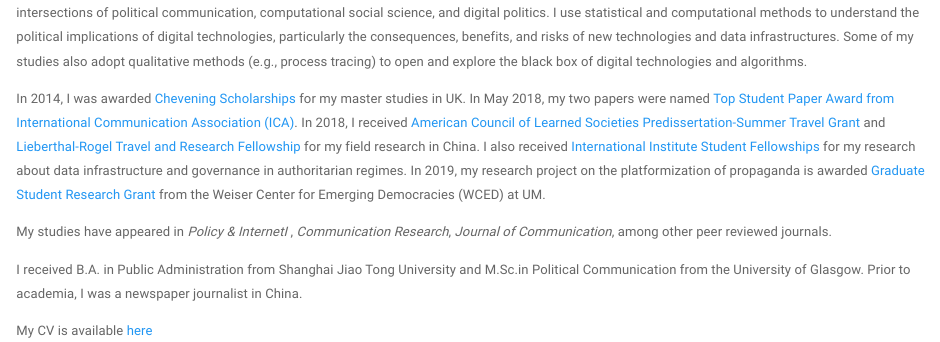
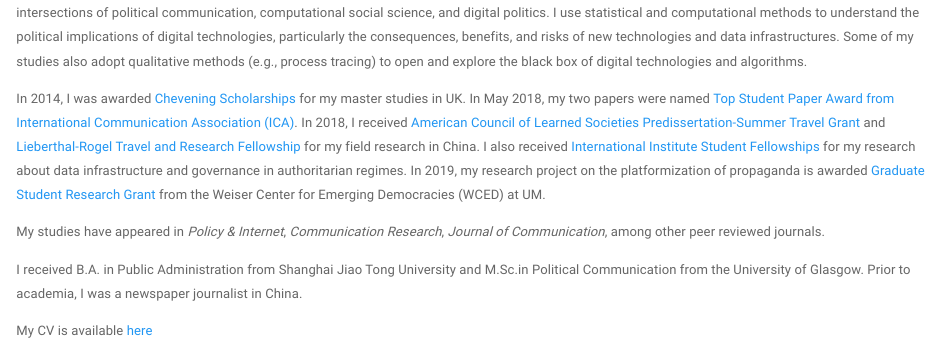
Before and after one commit to fanliang86/fanliang86.github.io, an R Markdown document (index.Rmd): the page in a window 1100 px wide, from 140 px down. Rendered offline with R 4.5, knitr and Pandoc, with nearby package versions.

Commit message:
Add files via upload

```diff
--- a/index.Rmd
+++ b/index.Rmd
@@ -9,7 +9,7 @@ I am a Ph.D. student in [the Department of Communication Studies at the Universi
 
 In 2014, I was awarded [Chevening Scholarships](https://www.chevening.org/) for my master studies in UK. In May 2018, my two papers were named [Top Student Paper Award from International Communication Association (ICA)](https://www.icahdq.org). In 2018, I received [American Council of Learned Societies Predissertation-Summer Travel Grant](https://www.acls.org/research/fellow.aspx?cid=1F408A97-C739-E811-80D3-000C299476DE) and [Lieberthal-Rogel Travel and Research Fellowship](https://www.ii.umich.edu/lrccs/funding/student-fellowships-grants/doctoral-endowment-award.html) for my field research in China. I also received [International Institute Student Fellowships](https://www.ii.umich.edu/ii/individual-fellowships.html) for my research about data infrastructure and governance in authoritarian regimes. In 2019, my research project on the platformization of propaganda is awarded [Graduate Student Research Grant](https://www.ii.umich.edu/wced/students/funding/research-grant.html) from the Weiser Center for Emerging Democracies (WCED) at UM.
 
-My studies have appeared in *Policy & InternetI *, *Communication Research*, *Journal of Communication*, among other peer reviewed journals.
+My studies have appeared in *Policy & Internet*, *Communication Research*, *Journal of Communication*, among other peer reviewed journals.
 
 I received B.A. in Public Administration from Shanghai Jiao Tong University and M.Sc.in Political Communication from the University of Glasgow. Prior to academia, I was a newspaper journalist in China.
 
```
